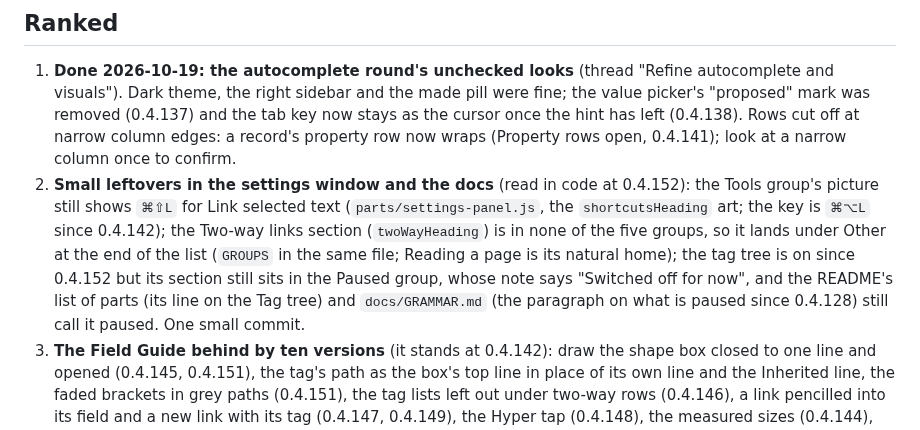
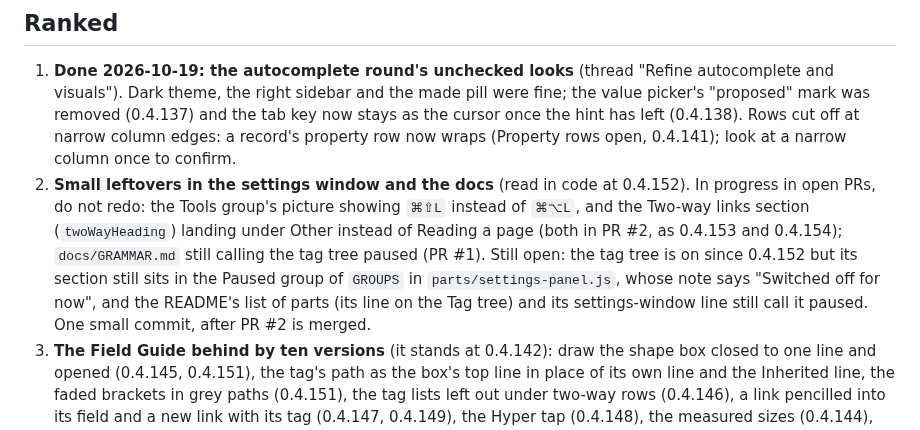
Before and after one commit to mn-321/logseq-plugin, a Markdown page: docs/NEXT.md, the part around the change. Rendered like a GitHub page.

Commit message:
Docs: NEXT marks the leftovers already in PRs #1 and #2
Co-Authored-By: Claude Opus 5.5 (1M context) <noreply@anthropic.com>
Claude-Session: https://claude.ai/code/session_017zmER1sYj2hvdAuqZ4LK61

```diff
--- a/docs/NEXT.md
+++ b/docs/NEXT.md
@@ -11,7 +11,7 @@ Updated 2026-10-19 at 0.4.152 (the tag tree back on at the owner's word). Before
 ## Ranked
 
 1. **Done 2026-10-19: the autocomplete round's unchecked looks** (thread "Refine autocomplete and visuals"). Dark theme, the right sidebar and the made pill were fine; the value picker's "proposed" mark was removed (0.4.137) and the tab key now stays as the cursor once the hint has left (0.4.138). Rows cut off at narrow column edges: a record's property row now wraps (Property rows open, 0.4.141); look at a narrow column once to confirm.
-2. **Small leftovers in the settings window and the docs** (read in code at 0.4.152): the Tools group's picture still shows `⌘⇧L` for Link selected text (`parts/settings-panel.js`, the `shortcutsHeading` art; the key is `⌘⌥L` since 0.4.142); the Two-way links section (`twoWayHeading`) is in none of the five groups, so it lands under Other at the end of the list (`GROUPS` in the same file; Reading a page is its natural home); the tag tree is on since 0.4.152 but its section still sits in the Paused group, whose note says "Switched off for now", and the README's list of parts (its line on the Tag tree) and `docs/GRAMMAR.md` (the paragraph on what is paused since 0.4.128) still call it paused. One small commit.
+2. **Small leftovers in the settings window and the docs** (read in code at 0.4.152). In progress in open PRs, do not redo: the Tools group's picture showing `⌘⇧L` instead of `⌘⌥L`, and the Two-way links section (`twoWayHeading`) landing under Other instead of Reading a page (both in PR #2, as 0.4.153 and 0.4.154); `docs/GRAMMAR.md` still calling the tag tree paused (PR #1). Still open: the tag tree is on since 0.4.152 but its section still sits in the Paused group of `GROUPS` in `parts/settings-panel.js`, whose note says "Switched off for now", and the README's list of parts (its line on the Tag tree) and its settings-window line still call it paused. One small commit, after PR #2 is merged.
 3. **The Field Guide behind by ten versions** (it stands at 0.4.142): draw the shape box closed to one line and opened (0.4.145, 0.4.151), the tag's path as the box's top line in place of its own line and the Inherited line, the faded brackets in grey paths (0.4.151), the tag lists left out under two-way rows (0.4.146), a link pencilled into its field and a new link with its tag (0.4.147, 0.4.149), the Hyper tap (0.4.148), the measured sizes (0.4.144), the search preview without empty bullets (0.4.143), and the tag tree out of the Paused card (0.4.152); then republish to the same link.
 4. **Everything never looked at on screen**, before the quiet week: dark theme across the page cues, the hover preview, a narrow Logseq window (the settings card has a 150px floor), Logseq's own settings page for the plugin, a tag with its own icon in the `[[` menu, the New tag row, a url property, the Linked references look on a reference that arrives through a `#tag` (Idea tag page), the right sidebar's copy of a proposal, the right sidebar after 0.4.135, and what the last rounds left read in code only: the value picker without its “proposed” mark (0.4.137), the lone tab key in a clipped row in the right sidebar (0.4.138), the link box with its settings off, Make page on a new name and a two-line selection (0.4.139), the journal note, search rows, copy card, settings window and Undo bar in the one popup look (0.4.140), the two-way rows after a reload (0.4.141), Ctrl+Alt+L outside a Mac (0.4.142), an empty bullet with lines nested under it in the search preview (0.4.143), the shape box's two modelling hints (0.4.145, no case in the test graph), the tag lists left out under two-way rows (0.4.146, no look recorded), and the tag tree in the Plugin Test Graph (0.4.152 was seen in the Patient Chart Test Graph only). Look, then fix only what is wrong.
 5. **The quiet week in `Work`**, then bump to 1.0.0. The owner uses the plugin there with journal-day dates on (`autoDateGraphs: Plugin Test Graph, Work`). Never drive the app in `Work`; ask the owner what they noticed.
```
